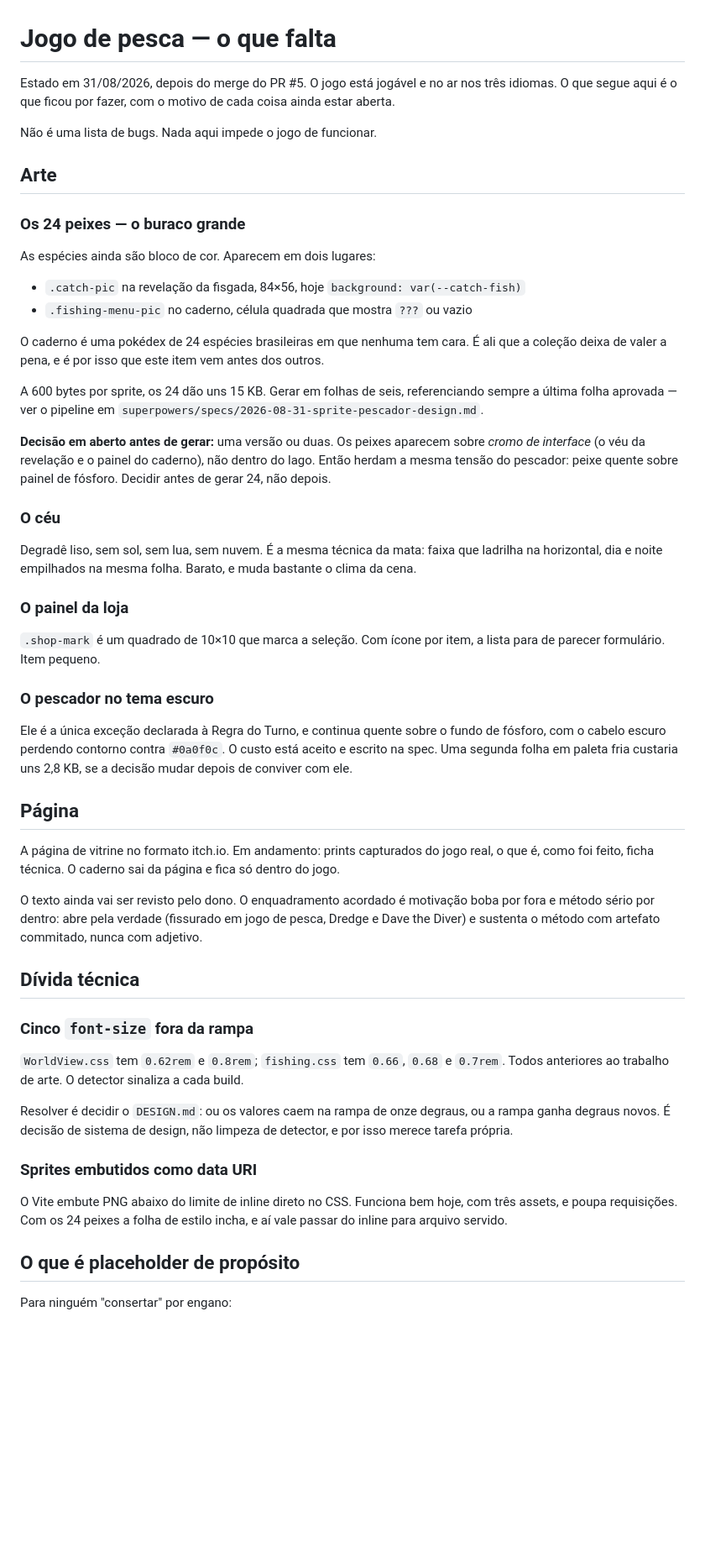
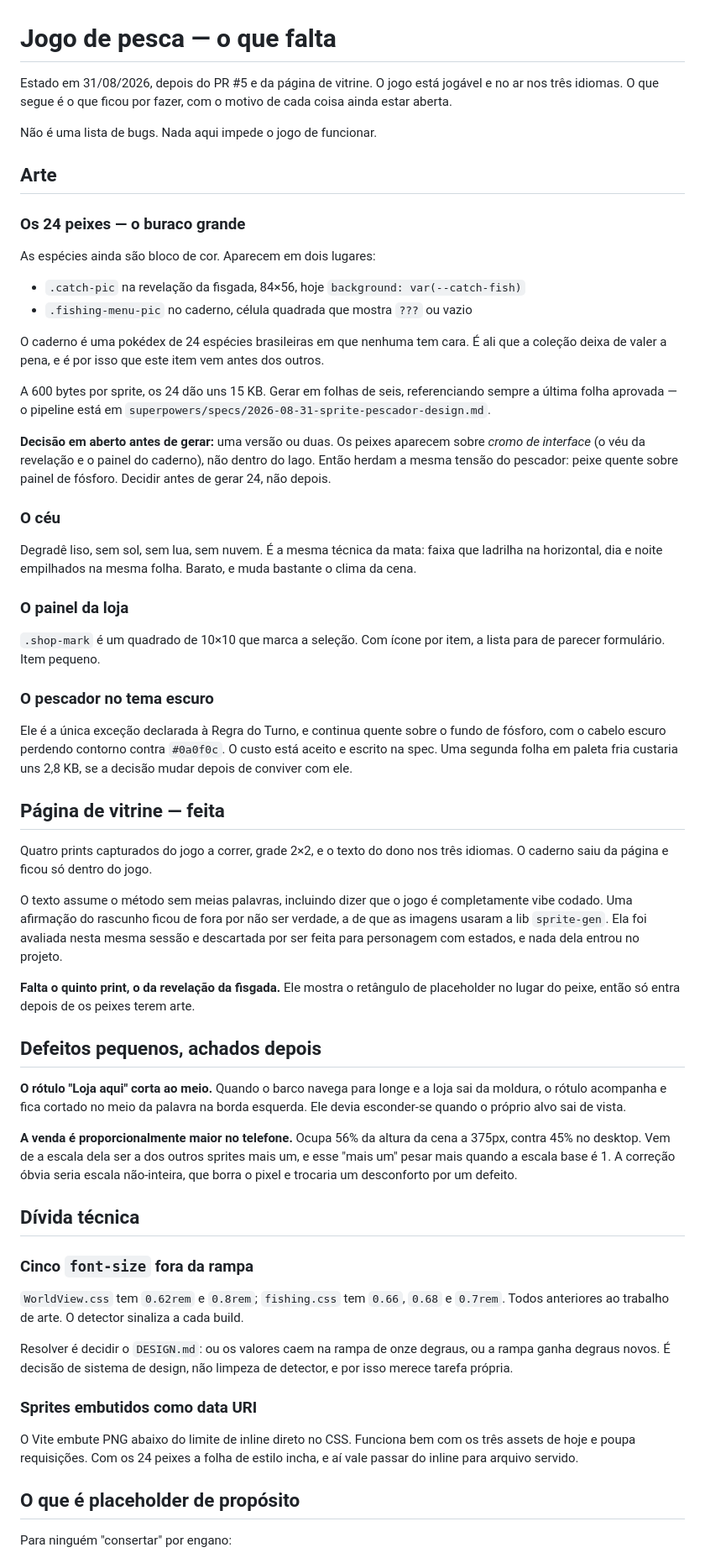
Before and after one commit to Jbnado/portfolio, a Markdown page: docs/jogo-pesca-pendente.md, the part around the change. Shown at 84% size. Drawn GitHub-style; blank space fills up the shorter version.

Commit message:
docs: atualiza o que falta depois da pagina de vitrine
A pagina sai de pendente. Entram dois defeitos pequenos achados enquanto se capturavam os prints: o rotulo da loja que corta ao meio quando o alvo sai da moldura, e a venda proporcionalmente maior no telefone por causa do degrau de escala.

```diff
--- a/docs/jogo-pesca-pendente.md
+++ b/docs/jogo-pesca-pendente.md
@@ -1,8 +1,8 @@
 # Jogo de pesca — o que falta
 
-Estado em 31/08/2026, depois do merge do PR #5. O jogo está jogável e no ar
-nos três idiomas. O que segue aqui é o que ficou por fazer, com o motivo de
-cada coisa ainda estar aberta.
+Estado em 31/08/2026, depois do PR #5 e da página de vitrine. O jogo está
+jogável e no ar nos três idiomas. O que segue é o que ficou por fazer, com o
+motivo de cada coisa ainda estar aberta.
 
 Não é uma lista de bugs. Nada aqui impede o jogo de funcionar.
 
@@ -20,7 +20,7 @@ ali que a coleção deixa de valer a pena, e é por isso que este item vem antes
 dos outros.
 
 A 600 bytes por sprite, os 24 dão uns 15 KB. Gerar em folhas de seis,
-referenciando sempre a última folha aprovada — ver o pipeline em
+referenciando sempre a última folha aprovada — o pipeline está em
 `superpowers/specs/2026-08-31-sprite-pescador-design.md`.
 
 **Decisão em aberto antes de gerar:** uma versão ou duas. Os peixes aparecem
@@ -36,8 +36,8 @@ muda bastante o clima da cena.
 
 ### O painel da loja
 
-`.shop-mark` é um quadrado de 10×10 que marca a seleção. Com ícone por item,
-a lista para de parecer formulário. Item pequeno.
+`.shop-mark` é um quadrado de 10×10 que marca a seleção. Com ícone por item, a
+lista para de parecer formulário. Item pequeno.
 
 ### O pescador no tema escuro
 
@@ -46,16 +46,31 @@ fundo de fósforo, com o cabelo escuro perdendo contorno contra `#0a0f0c`. O
 custo está aceito e escrito na spec. Uma segunda folha em paleta fria custaria
 uns 2,8 KB, se a decisão mudar depois de conviver com ele.
 
-## Página
+## Página de vitrine — feita
 
-A página de vitrine no formato itch.io. Em andamento: prints capturados do
-jogo real, o que é, como foi feito, ficha técnica. O caderno sai da página e
-fica só dentro do jogo.
+Quatro prints capturados do jogo a correr, grade 2×2, e o texto do dono nos
+três idiomas. O caderno saiu da página e ficou só dentro do jogo.
 
-O texto ainda vai ser revisto pelo dono. O enquadramento acordado é motivação
-boba por fora e método sério por dentro: abre pela verdade (fissurado em jogo
-de pesca, Dredge e Dave the Diver) e sustenta o método com artefato commitado,
-nunca com adjetivo.
+O texto assume o método sem meias palavras, incluindo dizer que o jogo é
+completamente vibe codado. Uma afirmação do rascunho ficou de fora por não ser
+verdade, a de que as imagens usaram a lib `sprite-gen`. Ela foi avaliada nesta
+mesma sessão e descartada por ser feita para personagem com estados, e nada
+dela entrou no projeto.
+
+**Falta o quinto print, o da revelação da fisgada.** Ele mostra o retângulo de
+placeholder no lugar do peixe, então só entra depois de os peixes terem arte.
+
+## Defeitos pequenos, achados depois
+
+**O rótulo "Loja aqui" corta ao meio.** Quando o barco navega para longe e a
+loja sai da moldura, o rótulo acompanha e fica cortado no meio da palavra na
+borda esquerda. Ele devia esconder-se quando o próprio alvo sai de vista.
+
+**A venda é proporcionalmente maior no telefone.** Ocupa 56% da altura da cena
+a 375px, contra 45% no desktop. Vem de a escala dela ser a dos outros sprites
+mais um, e esse "mais um" pesar mais quando a escala base é 1. A correção
+óbvia seria escala não-inteira, que borra o pixel e trocaria um desconforto
+por um defeito.
 
 ## Dívida técnica
 
@@ -71,8 +86,8 @@ detector, e por isso merece tarefa própria.
 
 ### Sprites embutidos como data URI
 
-O Vite embute PNG abaixo do limite de inline direto no CSS. Funciona bem hoje,
-com três assets, e poupa requisições. Com os 24 peixes a folha de estilo
+O Vite embute PNG abaixo do limite de inline direto no CSS. Funciona bem com
+os três assets de hoje e poupa requisições. Com os 24 peixes a folha de estilo
 incha, e aí vale passar do inline para arquivo servido.
 
 ## O que é placeholder de propósito
```
